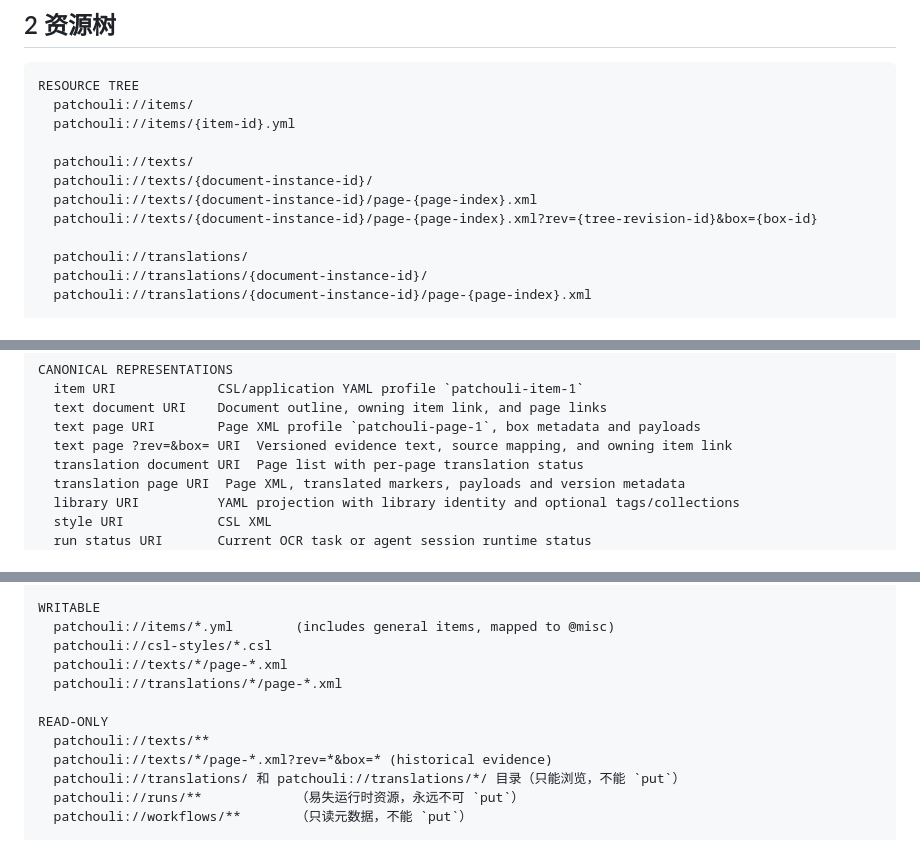
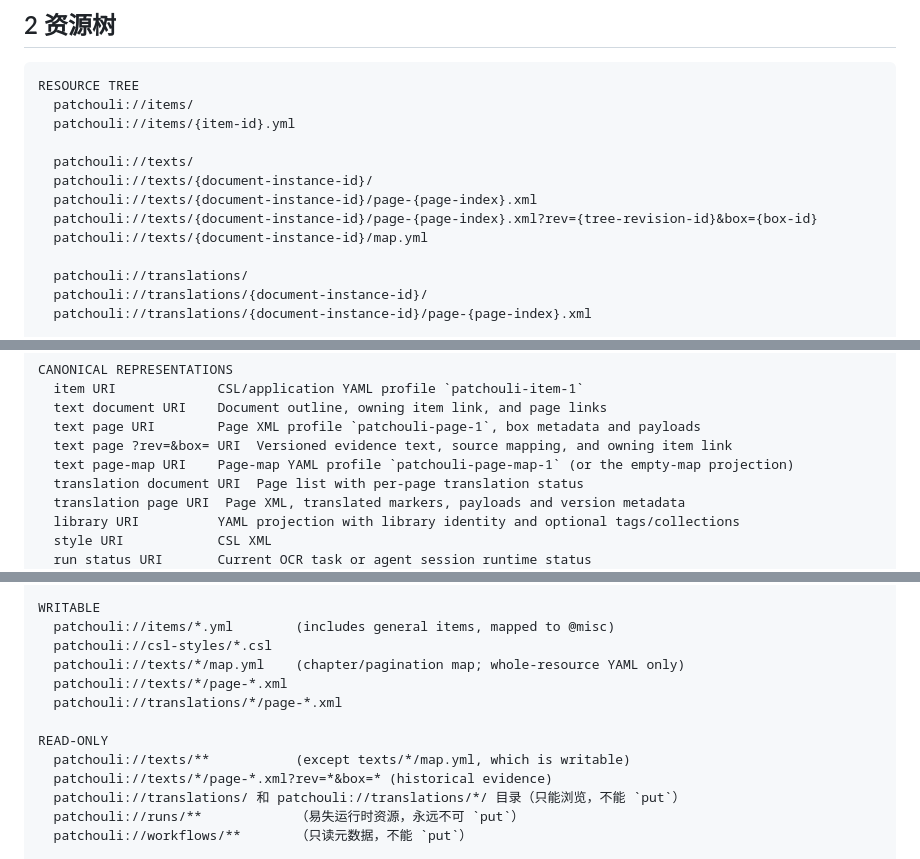
Before and after one commit to kwadraten/patchouli, a Markdown page: .agents/mcp-protocol.md, 3 parts joined by grey strips. GitHub-like rendering.

```diff
--- a/.agents/mcp-protocol.md
+++ b/.agents/mcp-protocol.md
@@ -131,6 +131,7 @@ RESOURCE TREE
   patchouli://texts/{document-instance-id}/
   patchouli://texts/{document-instance-id}/page-{page-index}.xml
   patchouli://texts/{document-instance-id}/page-{page-index}.xml?rev={tree-revision-id}&box={box-id}
+  patchouli://texts/{document-instance-id}/map.yml
 
   patchouli://translations/
   patchouli://translations/{document-instance-id}/
@@ -308,6 +337,7 @@ CANONICAL REPRESENTATIONS
   text document URI    Document outline, owning item link, and page links
   text page URI        Page XML profile `patchouli-page-1`, box metadata and payloads
   text page ?rev=&box= URI  Versioned evidence text, source mapping, and owning item link
+  text page-map URI    Page-map YAML profile `patchouli-page-map-1` (or the empty-map projection)
   translation document URI  Page list with per-page translation status
   translation page URI  Page XML, translated markers, payloads and version metadata
   library URI          YAML projection with library identity and optional tags/collections
@@ -355,11 +385,12 @@ MCP INPUT
 WRITABLE
   patchouli://items/*.yml        (includes general items, mapped to @misc)
   patchouli://csl-styles/*.csl
+  patchouli://texts/*/map.yml    (chapter/pagination map; whole-resource YAML only)
   patchouli://texts/*/page-*.xml
   patchouli://translations/*/page-*.xml
 
 READ-ONLY
-  patchouli://texts/**
+  patchouli://texts/**           (except texts/*/map.yml, which is writable)
   patchouli://texts/*/page-*.xml?rev=*&box=* (historical evidence)
   patchouli://translations/ 和 patchouli://translations/*/ 目录（只能浏览，不能 `put`）
   patchouli://runs/**            （易失运行时资源，永远不可 `put`）
```
Also changed, not shown: other parts of .agents/mcp-protocol.md (+33 -0 lines), .agents/adr/0045-document-page-maps-chapters-and-printed-pagination.md (added, +93 -0 lines).
